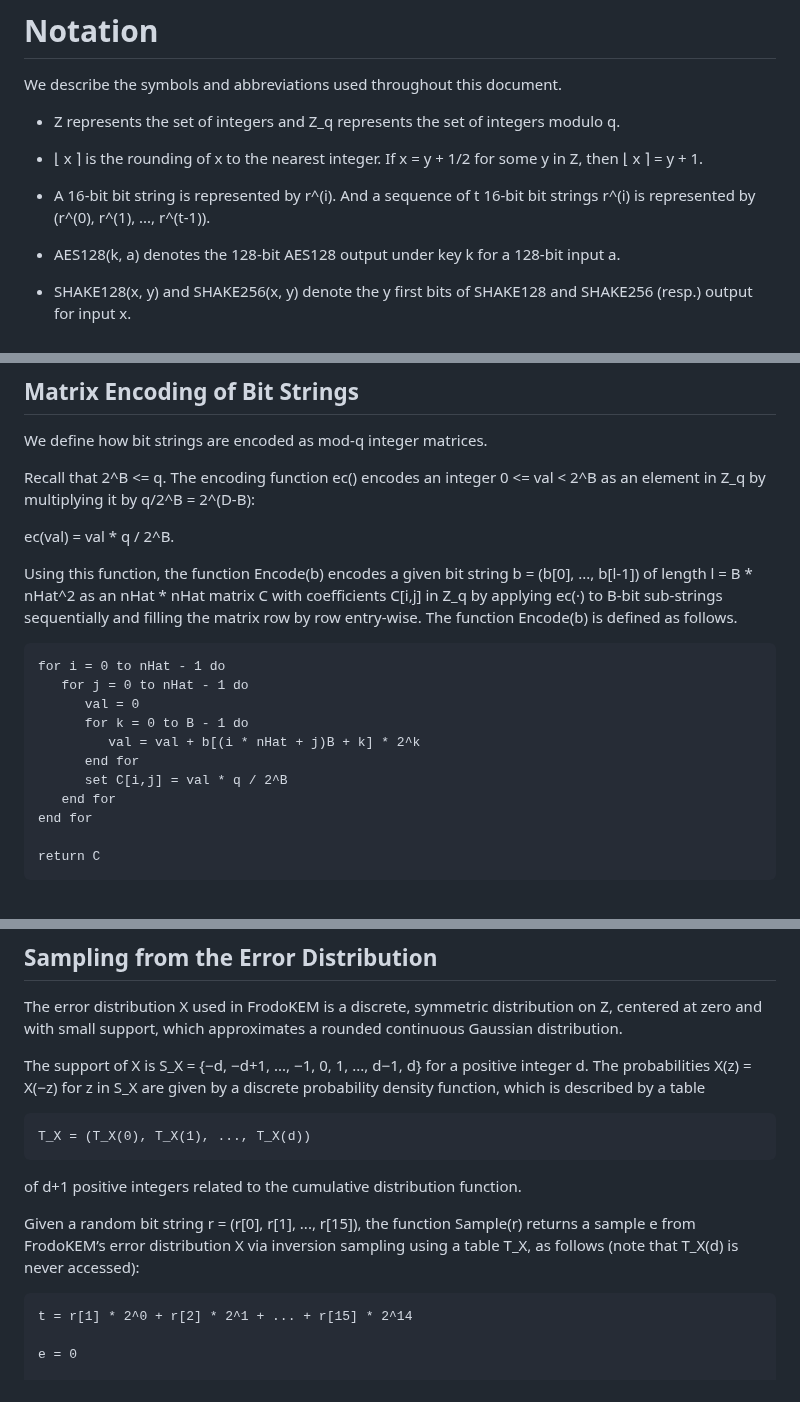
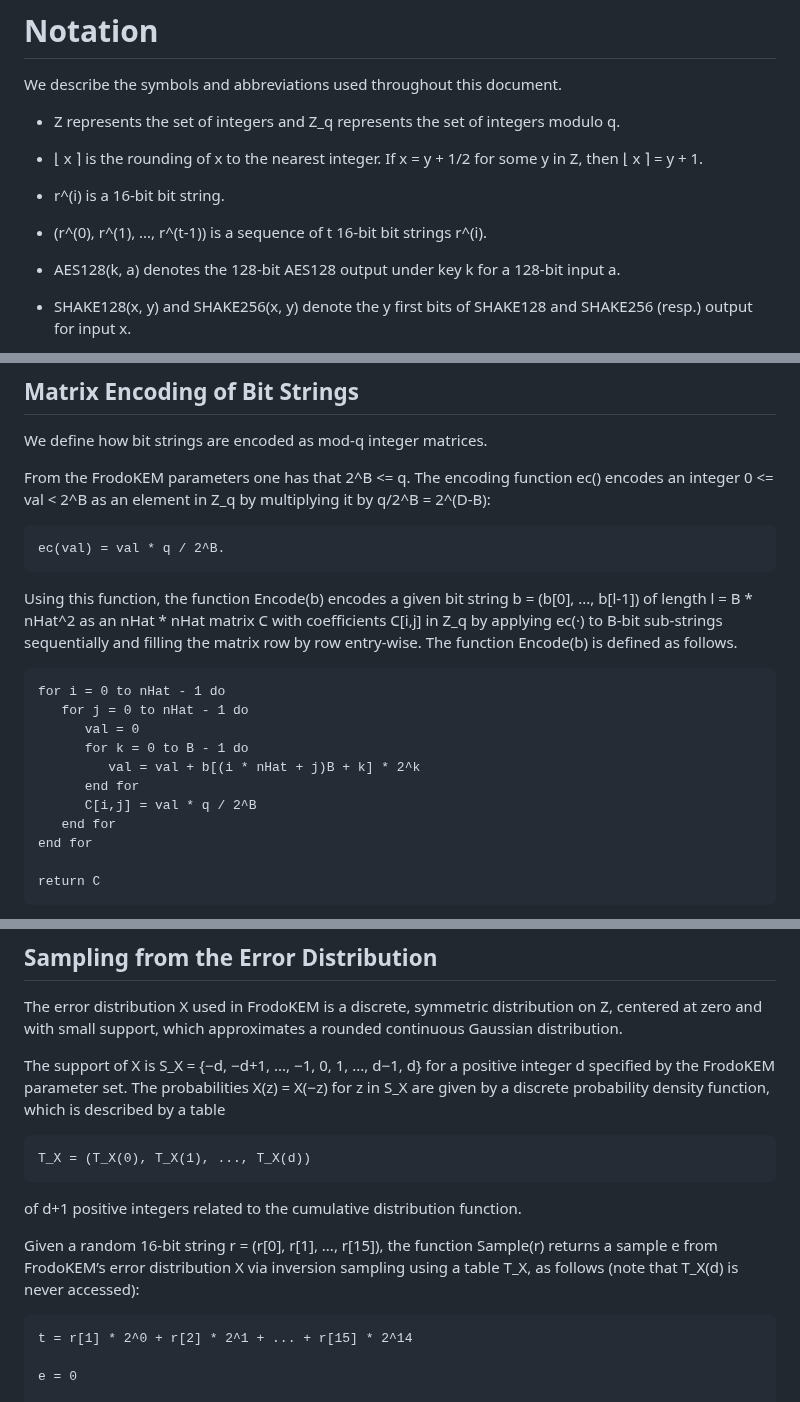
Before and after one commit to dstebila/frodokem-internet-draft, a Markdown page: draft-longa-cfrg-frodokem.md, 3 parts joined by grey strips. Drawn GitHub-style.

Commit message:
Modifications according to Joppe's comments

```diff
--- a/draft-longa-cfrg-frodokem.md
+++ b/draft-longa-cfrg-frodokem.md
@@ -253,8 +257,9 @@ We describe the symbols and abbreviations used throughout this document.
 -  ⌊ x ⌉ is	the rounding of x to the nearest integer. If
    x = y + 1/2 for some y in Z, then ⌊ x ⌉ = y + 1.
 
--  A 16-bit bit string is represented by r^(i). And a sequence of t 16-bit
-   bit strings r^(i) is represented by (r^(0), r^(1), ..., r^(t-1)).
+-  r^(i) is a 16-bit bit string.
+
+-  (r^(0), r^(1), ..., r^(t-1)) is a sequence of t 16-bit bit strings r^(i).
 
 -  AES128(k, a) denotes the 128-bit AES128 output under key k for a 128-bit
    input a.
@@ -334,10 +339,13 @@ performing octet encoding of bit strings.
 
 We define how bit strings are encoded as mod-q integer matrices.
 
-Recall that 2^B <= q. The encoding function ec() encodes an integer
-0 <= val < 2^B as an element in Z_q by multiplying it by q/2^B = 2^(D-B):
+From the FrodoKEM parameters one has that 2^B <= q. The encoding function
+ec() encodes an integer 0 <= val < 2^B as an element in Z_q by multiplying
+it by q/2^B = 2^(D-B):
 
+~~~
 ec(val) = val * q / 2^B.
+~~~
 
 Using this function, the function Encode(b) encodes a given bit string
 b = (b[0], ..., b[l-1]) of length l = B * nHat^2 as an nHat * nHat
@@ -345,14 +353,14 @@ matrix C with coefficients C[i,j] in Z_q by applying ec(·) to B-bit
 sub-strings sequentially and filling the matrix row by row entry-wise.
 The function Encode(b) is defined as follows.
 
-~~~
+~~~pseudocode
 for i = 0 to nHat - 1 do
    for j = 0 to nHat - 1 do
       val = 0
       for k = 0 to B - 1 do
          val = val + b[(i * nHat + j)B + k] * 2^k
       end for
-      set C[i,j] = val * q / 2^B
+      C[i,j] = val * q / 2^B
    end for
 end for
 
@@ -439,8 +447,9 @@ Z, centered at zero and with small support, which approximates a rounded continu
 Gaussian distribution.
 
 The support of X is S_X = {−d, −d+1, ..., −1, 0, 1, ..., d−1, d} for a positive
-integer d. The probabilities X(z) = X(−z) for z in S_X are given by a discrete
-probability density function, which is described by a table
+integer d specified by the FrodoKEM parameter set. The probabilities X(z) = X(−z)
+for z in S_X are given by a discrete probability density function, which is described
+by a table
 
 ~~~
 T_X = (T_X(0), T_X(1), ..., T_X(d))
@@ -448,9 +457,9 @@ T_X = (T_X(0), T_X(1), ..., T_X(d))
 
 of d+1 positive integers related to the cumulative distribution function.
 
-Given a random bit string r = (r[0], r[1], ..., r[15]), the function Sample(r) returns
-a sample e from FrodoKEM’s error distribution X via inversion sampling using a
-table T_X, as follows (note that T_X(d) is never accessed):
+Given a random 16-bit string r = (r[0], r[1], ..., r[15]), the function Sample(r)
+returns a sample e from FrodoKEM’s error distribution X via inversion sampling
+using a table T_X, as follows (note that T_X(d) is never accessed):
 
 ~~~pseudocode
 t = r[1] * 2^0 + r[2] * 2^1 + ... + r[15] * 2^14
```
Also changed, not shown: other parts of draft-longa-cfrg-frodokem.md (+4 -0 lines).
